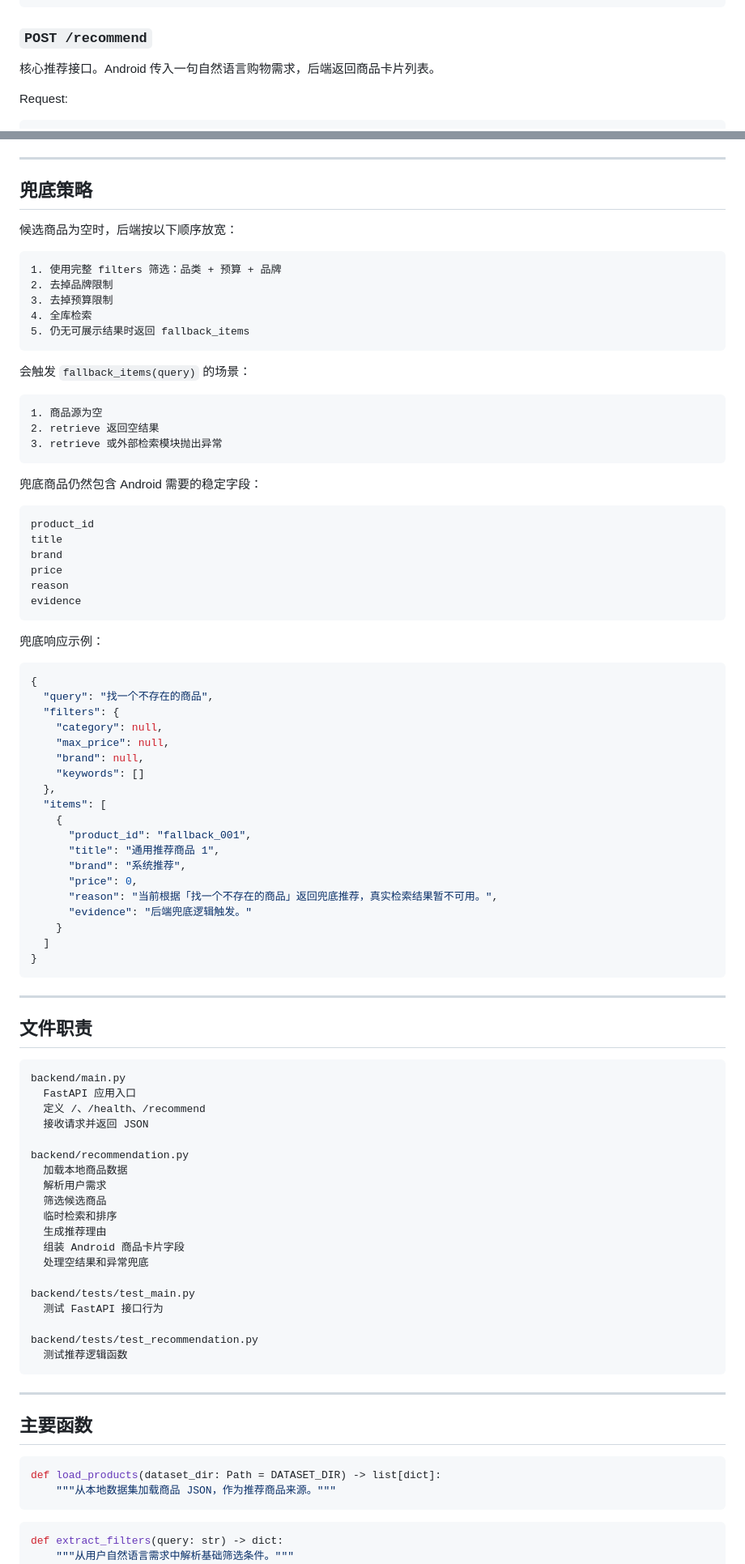
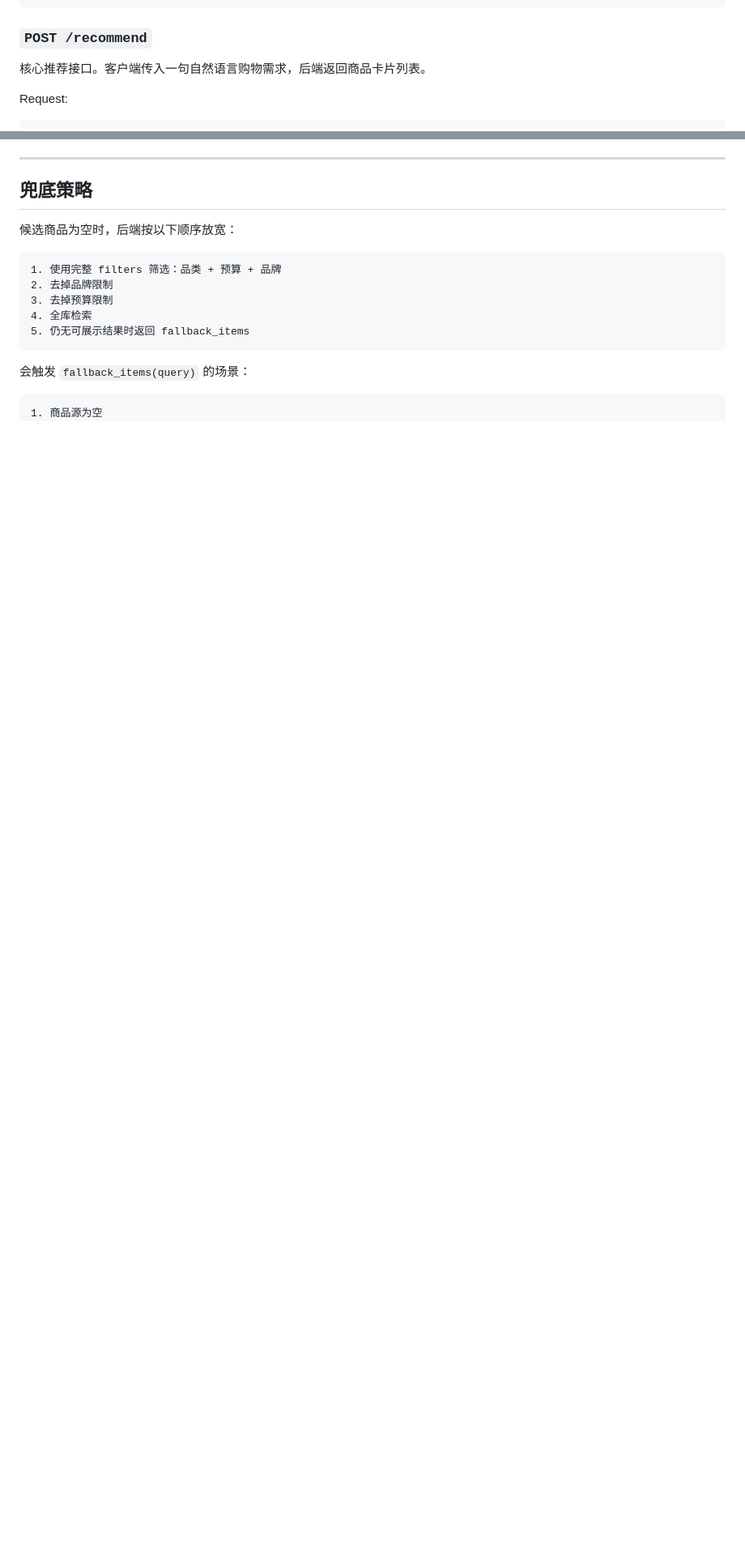
Before and after one commit to nana-ly/Charmora-AI, a Markdown page: backend/README.md, 2 parts joined by grey strips. Shown at 81% size. Drawn GitHub-style; blank space fills up the shorter version.

Commit message:
Document backend agent architecture

````diff
--- a/backend/README.md
+++ b/backend/README.md
@@ -107,7 +123,7 @@ Response:
 
 ### `POST /recommend`
 
-核心推荐接口。Android 传入一句自然语言购物需求，后端返回商品卡片列表。
+核心推荐接口。客户端传入一句自然语言购物需求，后端返回商品卡片列表。
 
 Request:
 
@@ -293,82 +373,3 @@ def retrieve(
 
 ```text
 1. 商品源为空
-2. retrieve 返回空结果
-3. retrieve 或外部检索模块抛出异常
-```
-
-兜底商品仍然包含 Android 需要的稳定字段：
-
-```text
-product_id
-title
-brand
-price
-reason
-evidence
-```
-
-兜底响应示例：
-
-```json
-{
-  "query": "找一个不存在的商品",
-  "filters": {
-    "category": null,
-    "max_price": null,
-    "brand": null,
-    "keywords": []
-  },
-  "items": [
-    {
-      "product_id": "fallback_001",
-      "title": "通用推荐商品 1",
-      "brand": "系统推荐",
-      "price": 0,
-      "reason": "当前根据「找一个不存在的商品」返回兜底推荐，真实检索结果暂不可用。",
-      "evidence": "后端兜底逻辑触发。"
-    }
-  ]
-}
-```
-
----
-
-## 文件职责
-
-```text
-backend/main.py
-  FastAPI 应用入口
-  定义 /、/health、/recommend
-  接收请求并返回 JSON
-
-backend/recommendation.py
-  加载本地商品数据
-  解析用户需求
-  筛选候选商品
-  临时检索和排序
-  生成推荐理由
-  组装 Android 商品卡片字段
-  处理空结果和异常兜底
-
-backend/tests/test_main.py
-  测试 FastAPI 接口行为
-
-backend/tests/test_recommendation.py
-  测试推荐逻辑函数
-```
-
----
-
-## 主要函数
-
-```python
-def load_products(dataset_dir: Path = DATASET_DIR) -> list[dict]:
-    """从本地数据集加载商品 JSON，作为推荐商品来源。"""
-```
-
-```python
-def extract_filters(query: str) -> dict:
-    """从用户自然语言需求中解析基础筛选条件。"""
-```
-
````
Also changed, not shown: other parts of backend/README.md (+190 -139 lines), docs/api.md (+165 -56 lines).
